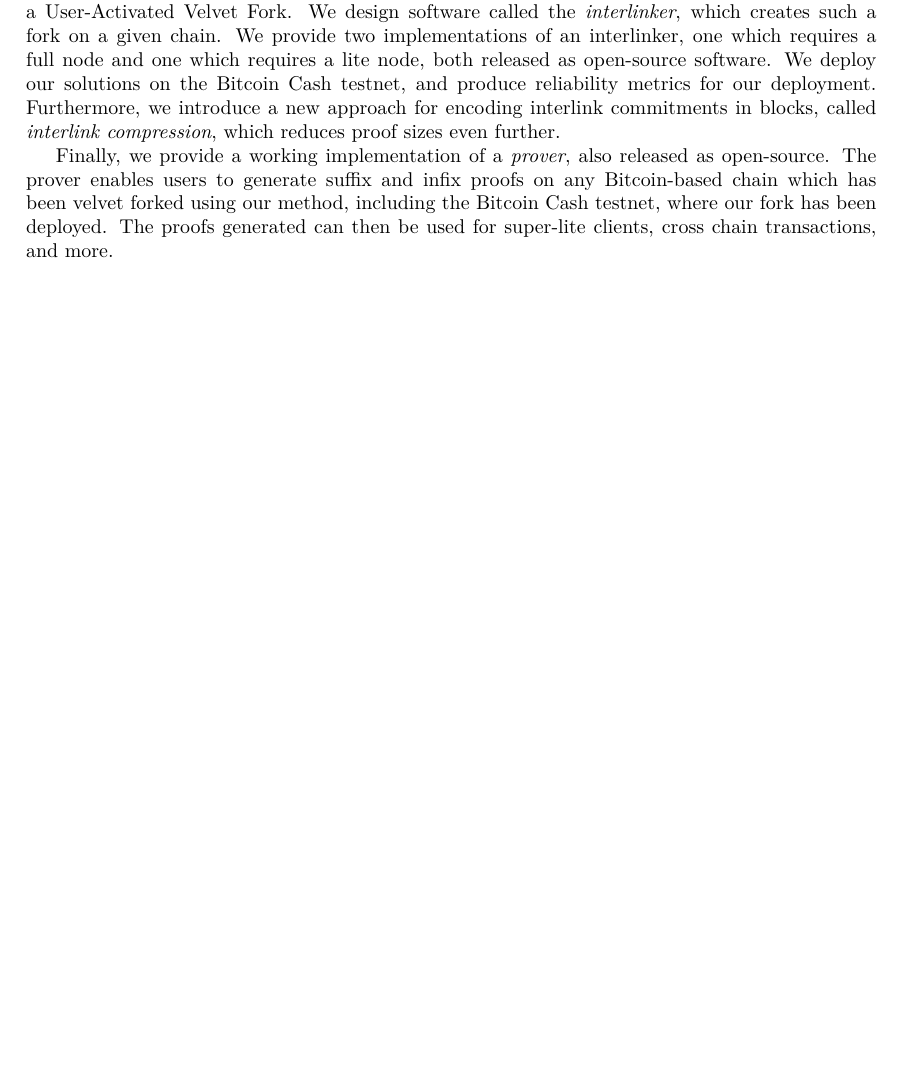
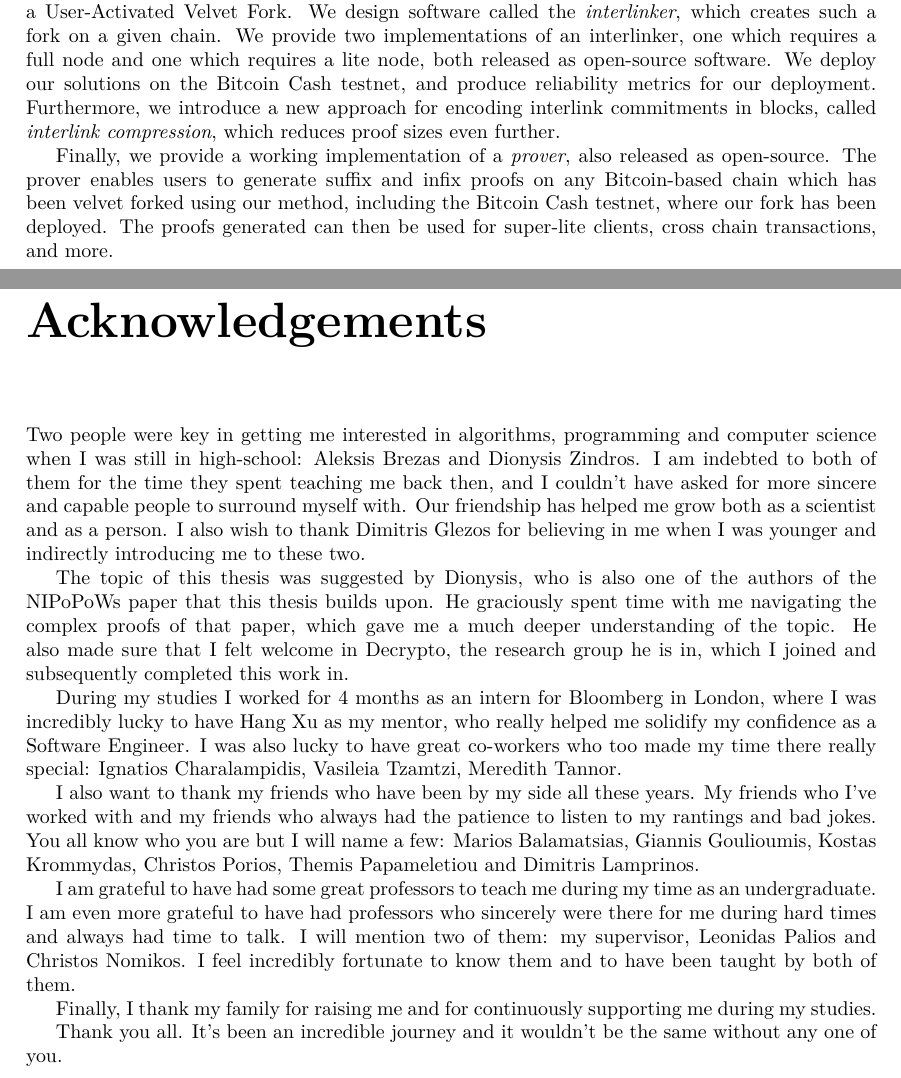
Before and after one commit to gtklocker/thesis, a LaTeX thesis (paper.tex): part of page 3 of 50 before the commit and two parts of pages 3 and 4 of 51 after it, the two joined at a grey line, cut so that both start at the same text, the shorter picture padded with empty space. Compiled offline with pdfLaTeX.

Commit message:
add acknowledgements

```diff
--- a/paper.tex
+++ b/paper.tex
@@ -17,6 +17,21 @@
   Finally, we provide a working implementation of a \textit{prover}, also released as open-source. The prover enables users to generate suffix and infix proofs on any Bitcoin-based chain which has been velvet forked using our method, including the Bitcoin Cash testnet, where our fork has been deployed. The proofs generated can then be used for super-lite clients, cross chain transactions, and more.
 \end{abstract}
 
+\chapter*{Acknowledgements}
+Two people were key in getting me interested in algorithms, programming and computer science when I was still in high-school: Aleksis Brezas and Dionysis Zindros. I am indebted to both of them for the time they spent teaching me back then, and I couldn't have asked for more sincere and capable people to surround myself with. Our friendship has helped me grow both as a scientist and as a person. I also wish to thank Dimitris Glezos for believing in me when I was younger and indirectly introducing me to these two.
+
+The topic of this thesis was suggested by Dionysis, who is also one of the authors of the NIPoPoWs paper that this thesis builds upon. He graciously spent time with me navigating the complex proofs of that paper, which gave me a much deeper understanding of the topic. He also made sure that I felt welcome in Decrypto, the research group he is in, which I joined and subsequently completed this work in.
+
+During my studies I worked for 4 months as an intern for Bloomberg in London, where I was incredibly lucky to have Hang Xu as my mentor, who really helped me solidify my confidence as a Software Engineer. I was also lucky to have great co-workers who too made my time there really special: Ignatios Charalampidis, Vasileia Tzamtzi, Meredith Tannor.
+
+I also want to thank my friends who have been by my side all these years. My friends who I've worked with and my friends who always had the patience to listen to my rantings and bad jokes. You all know who you are but I will name a few: Marios Balamatsias, Giannis Goulioumis, Kostas Krommydas, Christos Porios, Themis Papameletiou and Dimitris Lamprinos.
+
+I am grateful to have had some great professors to teach me during my time as an undergraduate. I am even more grateful to have had professors who sincerely were there for me during hard times and always had time to talk. I will mention two of them: my supervisor, Leonidas Palios and Christos Nomikos. I feel incredibly fortunate to know them and to have been taught by both of them.
+
+Finally, I thank my family for raising me and for continuously supporting me during my studies.
+
+Thank you all. It's been an incredible journey and it wouldn't be the same without any one of you.
+
 \newpage
 
 \tableofcontents
```
